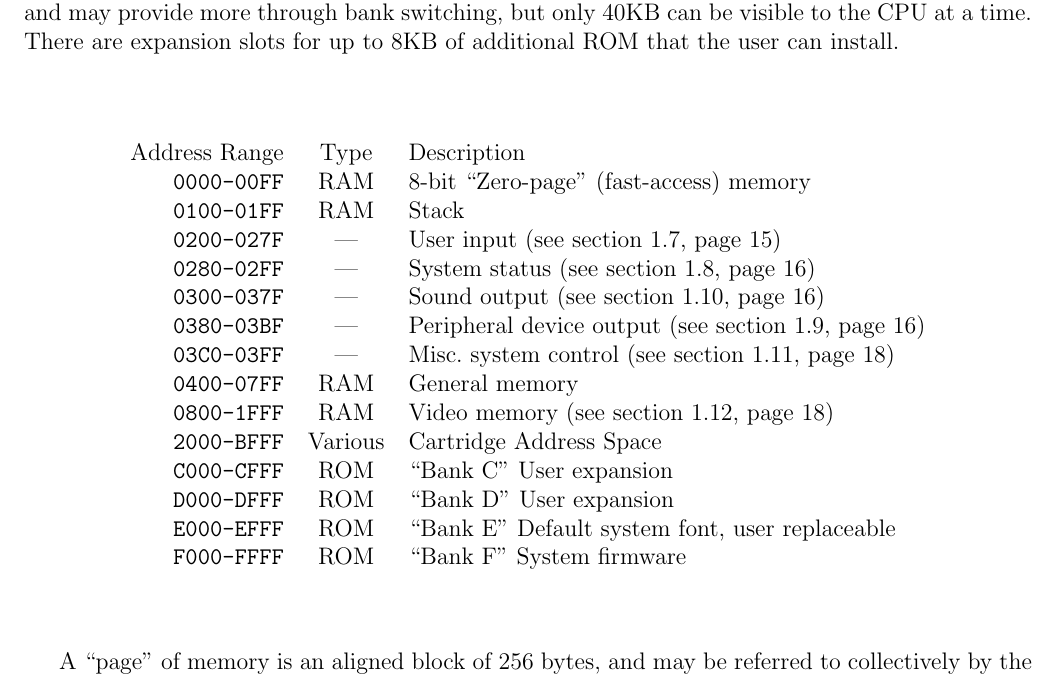
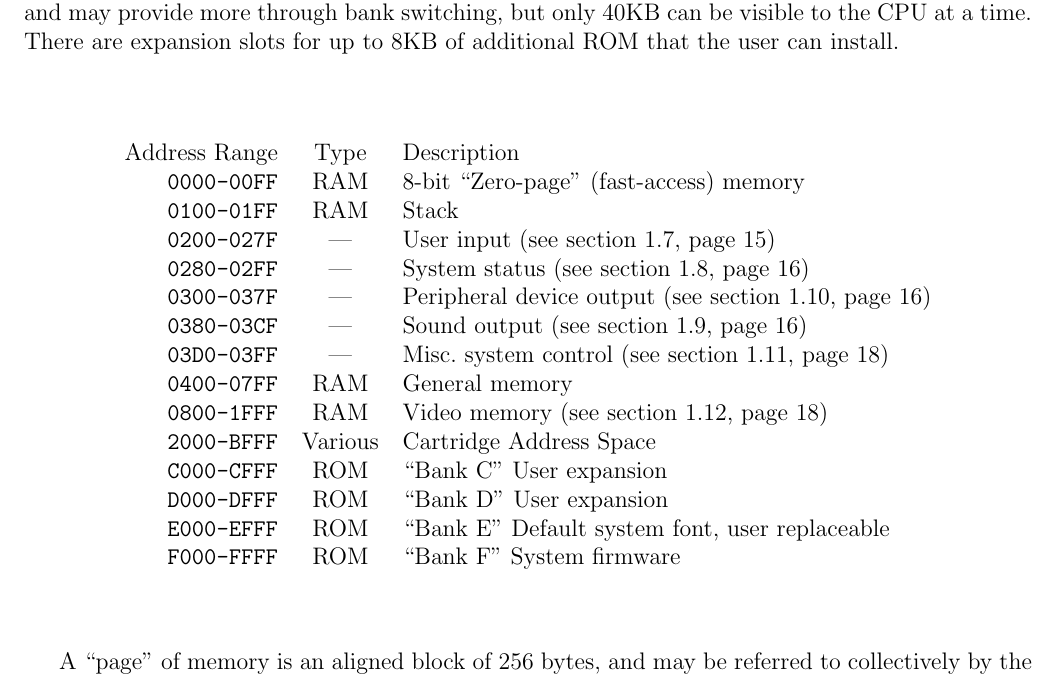
Before and after one commit to mdpkh/retro6k, a LaTeX thesis (sdk/r6k-pg.tex): part of page 5 of 22, cut so that both start at the same text. Compiled offline with pdfLaTeX.

Commit message:
fix memory address ranges for device output in address space overview section of programming guide

```diff
--- a/sdk/r6k-pg.tex
+++ b/sdk/r6k-pg.tex
@@ -41,9 +41,9 @@ The Retro 6k Fantasy Computer has 7.5KB of built-in RAM (including 6KB used for
 0100-01FF & RAM & Stack \\
 0200-027F & --- & User input (see section \ref{sec:userinput}, page \pageref{sec:userinput}) \\
 0280-02FF & --- & System status (see section \ref{sec:otherinput}, page \pageref{sec:otherinput}) \\
-0300-037F & --- & Sound output  (see section \ref{sec:soundoutput}, page \pageref{sec:soundoutput}) \\
-0380-03BF & --- & Peripheral device output  (see section \ref{sec:devoutput}, page \pageref{sec:devoutput}) \\
-03C0-03FF & --- & Misc.\ system control  (see section \ref{sec:sysoutput}, page \pageref{sec:sysoutput}) \\
+0300-037F & --- & Peripheral device output  (see section \ref{sec:soundoutput}, page \pageref{sec:soundoutput}) \\
+0380-03CF & --- & Sound output  (see section \ref{sec:devoutput}, page \pageref{sec:devoutput}) \\
+03D0-03FF & --- & Misc.\ system control  (see section \ref{sec:sysoutput}, page \pageref{sec:sysoutput}) \\
 0400-07FF & RAM & General memory \\
 0800-1FFF & RAM & Video memory (see section \ref{sec:videomem}, page \pageref{sec:videomem}) \\
 2000-BFFF & Various & Cartridge Address Space \\
```
